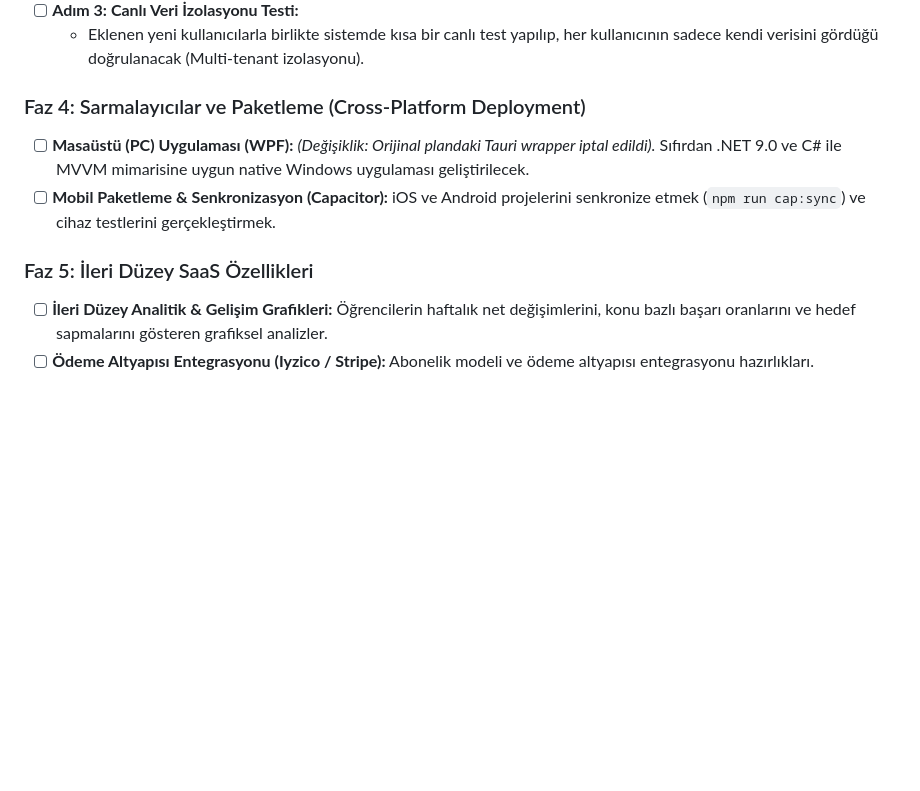
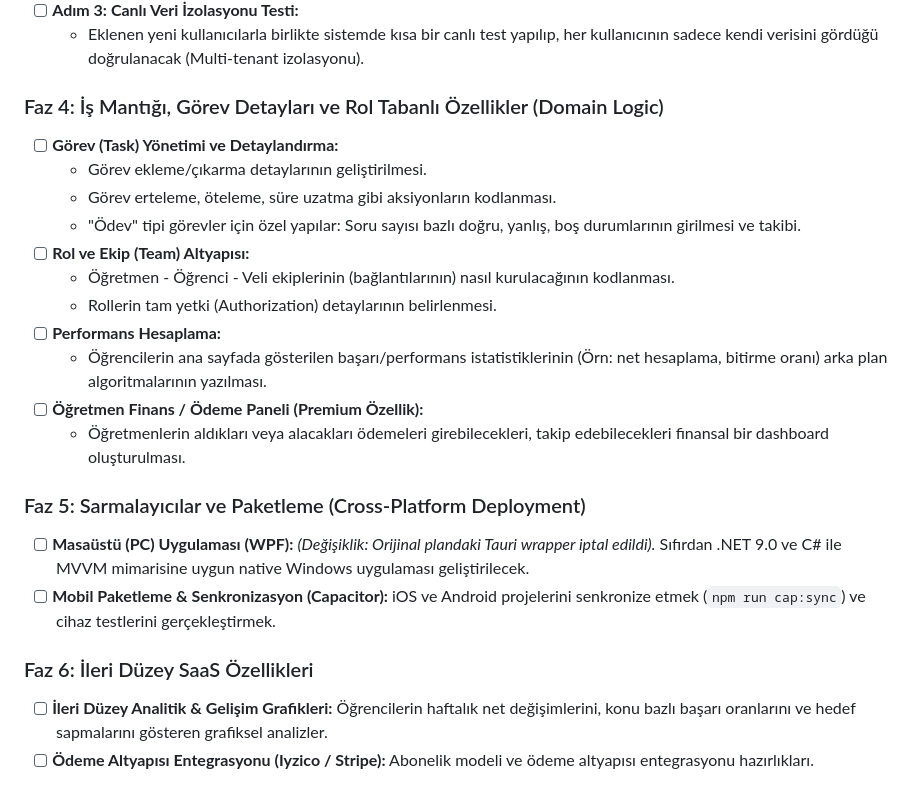
Before and after one commit to canoser/tasklist, a Markdown page: WebApp/3_Ilerleme_ve_Yol_Haritasi.md, the part around the change. Rendered like a GitHub page; blank space fills up the shorter version.

Commit message:
docs: Yol haritasına iş mantığı (Domain Logic) ve detaylı rol/görev planları eklendi

```diff
--- a/WebApp/3_Ilerleme_ve_Yol_Haritasi.md
+++ b/WebApp/3_Ilerleme_ve_Yol_Haritasi.md
@@ -159,11 +159,24 @@ Bu dosya, projenin başından itibaren tamamlanan adımları ve gelecekte yapıl
 - [ ] **Adım 3: Canlı Veri İzolasyonu Testi:**
   - Eklenen yeni kullanıcılarla birlikte sistemde kısa bir canlı test yapılıp, her kullanıcının sadece kendi verisini gördüğü doğrulanacak (Multi-tenant izolasyonu).
 
-### Faz 4: Sarmalayıcılar ve Paketleme (Cross-Platform Deployment)
+### Faz 4: İş Mantığı, Görev Detayları ve Rol Tabanlı Özellikler (Domain Logic)
+- [ ] **Görev (Task) Yönetimi ve Detaylandırma:**
+  - Görev ekleme/çıkarma detaylarının geliştirilmesi.
+  - Görev erteleme, öteleme, süre uzatma gibi aksiyonların kodlanması.
+  - "Ödev" tipi görevler için özel yapılar: Soru sayısı bazlı doğru, yanlış, boş durumlarının girilmesi ve takibi.
+- [ ] **Rol ve Ekip (Team) Altyapısı:**
+  - Öğretmen - Öğrenci - Veli ekiplerinin (bağlantılarının) nasıl kurulacağının kodlanması.
+  - Rollerin tam yetki (Authorization) detaylarının belirlenmesi.
+- [ ] **Performans Hesaplama:**
+  - Öğrencilerin ana sayfada gösterilen başarı/performans istatistiklerinin (Örn: net hesaplama, bitirme oranı) arka plan algoritmalarının yazılması.
+- [ ] **Öğretmen Finans / Ödeme Paneli (Premium Özellik):**
+  - Öğretmenlerin aldıkları veya alacakları ödemeleri girebilecekleri, takip edebilecekleri finansal bir dashboard oluşturulması.
+
+### Faz 5: Sarmalayıcılar ve Paketleme (Cross-Platform Deployment)
 - [ ] **Masaüstü (PC) Uygulaması (WPF):** *(Değişiklik: Orijinal plandaki Tauri wrapper iptal edildi).* Sıfırdan .NET 9.0 ve C# ile MVVM mimarisine uygun native Windows uygulaması geliştirilecek.
 - [ ] **Mobil Paketleme & Senkronizasyon (Capacitor):** iOS ve Android projelerini senkronize etmek (`npm run cap:sync`) ve cihaz testlerini gerçekleştirmek.
 
-### Faz 5: İleri Düzey SaaS Özellikleri
+### Faz 6: İleri Düzey SaaS Özellikleri
 - [ ] **İleri Düzey Analitik & Gelişim Grafikleri:** Öğrencilerin haftalık net değişimlerini, konu bazlı başarı oranlarını ve hedef sapmalarını gösteren grafiksel analizler.
 - [ ] **Ödeme Altyapısı Entegrasyonu (Iyzico / Stripe):** Abonelik modeli ve ödeme altyapısı entegrasyonu hazırlıkları.
 
```
